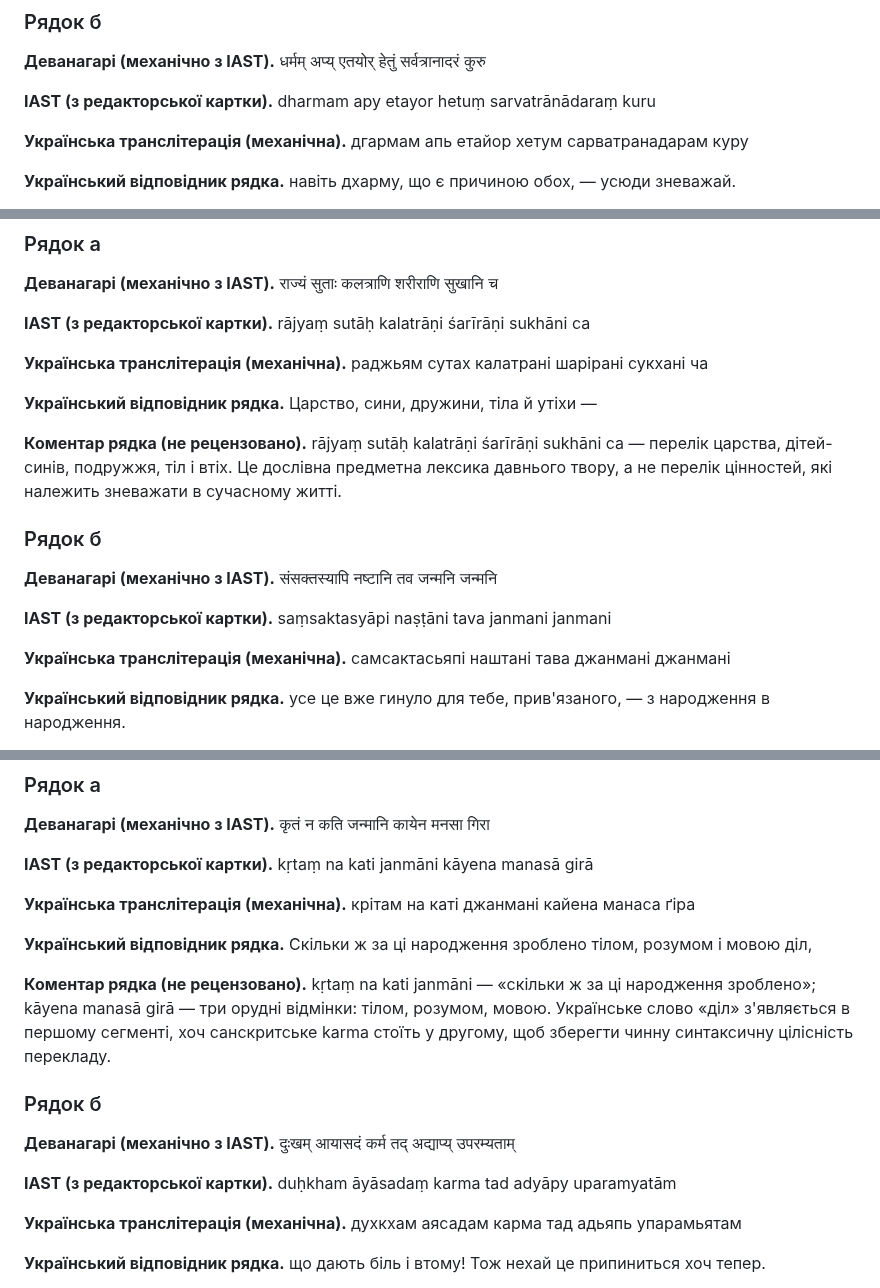
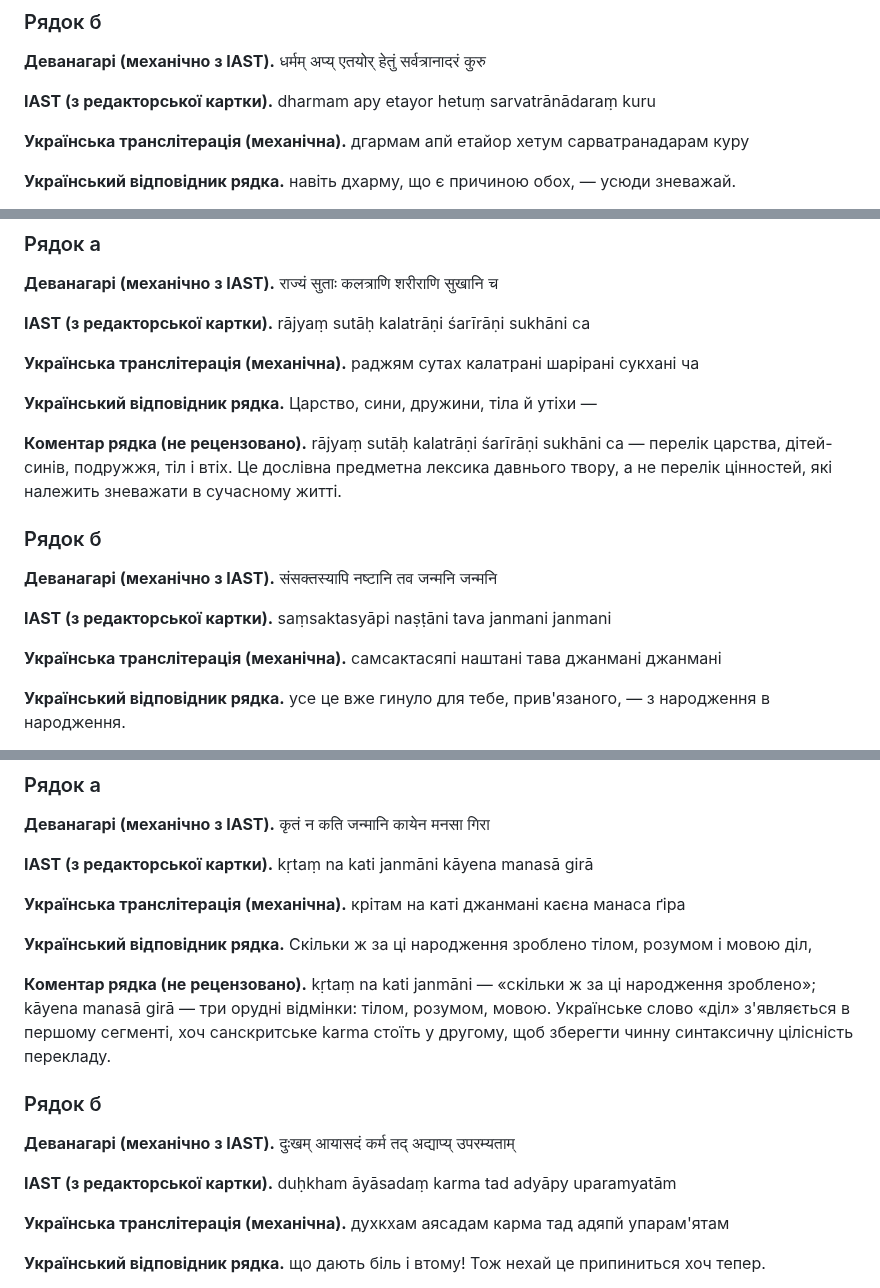
Before and after one commit to juv4uk/ukrainian-books, a Markdown page: books/ashtavakra-gita/rozdil-10-naukove.md, 3 parts joined by grey strips. Rendered like a GitHub page.

```diff
--- a/books/ashtavakra-gita/rozdil-10-naukove.md
+++ b/books/ashtavakra-gita/rozdil-10-naukove.md
@@ -33,7 +33,7 @@
 
 **IAST (з редакторської картки).** dharmam apy etayor hetuṃ sarvatrānādaraṃ kuru
 
-**Українська транслітерація (механічна).** дгармам апь етайор хетум сарватранадарам куру
+**Українська транслітерація (механічна).** дгармам апй етайор хетум сарватранадарам куру
 
 **Український відповідник рядка.** навіть дхарму, що є причиною обох, — усюди зневажай.
 
@@ -231,7 +231,7 @@
 
 **IAST (з редакторської картки).** rājyaṃ sutāḥ kalatrāṇi śarīrāṇi sukhāni ca
 
-**Українська транслітерація (механічна).** раджьям сутах калатрані шарірані сукхані ча
+**Українська транслітерація (механічна).** раджям сутах калатрані шарірані сукхані ча
 
 **Український відповідник рядка.** Царство, сини, дружини, тіла й утіхи —
 
@@ -243,7 +243,7 @@
 
 **IAST (з редакторської картки).** saṃsaktasyāpi naṣṭāni tava janmani janmani
 
-**Українська транслітерація (механічна).** самсактасьяпі наштані тава джанмані джанмані
+**Українська транслітерація (механічна).** самсактасяпі наштані тава джанмані джанмані
 
 **Український відповідник рядка.** усе це вже гинуло для тебе, прив'язаного, — з народження в народження.
 
@@ -315,7 +315,7 @@
 
 **IAST (з редакторської картки).** kṛtaṃ na kati janmāni kāyena manasā girā
 
-**Українська транслітерація (механічна).** крітам на каті джанмані кайена манаса ґіра
+**Українська транслітерація (механічна).** крітам на каті джанмані каєна манаса ґіра
 
 **Український відповідник рядка.** Скільки ж за ці народження зроблено тілом, розумом і мовою діл,
 
@@ -327,7 +327,7 @@
 
 **IAST (з редакторської картки).** duḥkham āyāsadaṃ karma tad adyāpy uparamyatām
 
-**Українська транслітерація (механічна).** духкхам аясадам карма тад адьяпь упарамьятам
+**Українська транслітерація (механічна).** духкхам аясадам карма тад адяпй упарам'ятам
 
 **Український відповідник рядка.** що дають біль і втому! Тож нехай це припиниться хоч тепер.
 
```
Also changed, not shown: other parts of books/ashtavakra-gita/rozdil-10-naukove.md (+5 -5 lines).
